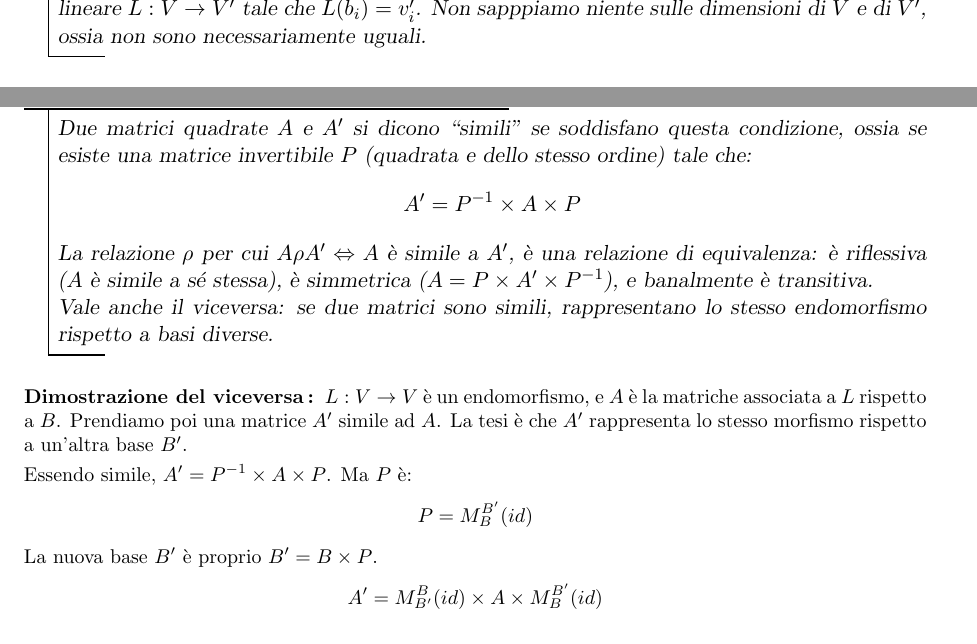
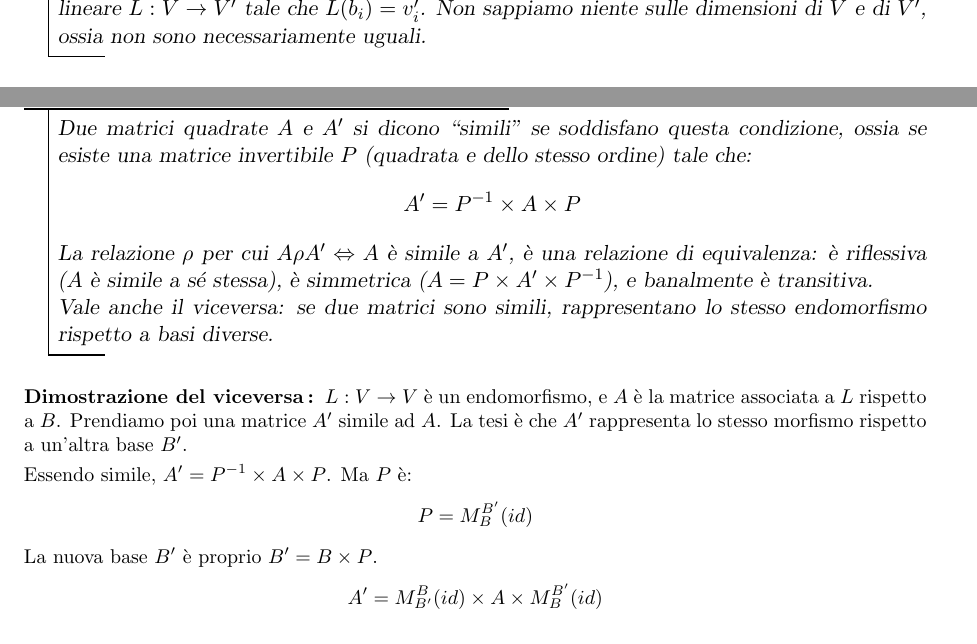
Before and after one commit to asmeikal/algebra14, a LaTeX document (Appunti Algebra.tex, which reads applicazioni.tex): two parts of pages 111 and 123 of 150, joined at a grey line, cut so that both start at the same text. Compiled offline with pdfLaTeX.

Commit message:
Correzione errori minori
Ho trovato due errori di battitura e ho corretto la definizione di matrice diagonale. Una matrice diagonale è una matrice tale che se i != j allora d_{i,j} = 0. Penso a causa di una svista tu abbia messo che invece è diversa da 0.

```diff
--- a/applicazioni.tex
+++ b/applicazioni.tex
@@ -154,7 +154,7 @@ In questo caso il nucleo ha dimensione 2, e si pu\`o ottenere a partire dai vett
 L'immagine \`e generata dai vettori $(1,0,1)$ e $(0,1,0)$.
 \end{exmp}
 \begin{prop}
-Dati $v_1', \ldots v_n'$ vettori di $V'$ e una base $B = \{ b_1, \dots b_n \}$ di $V$, esiste una sola applicazione lineare $L : V \to V'$ tale che $L(b_i) = v_i'$. Non sapppiamo niente sulle dimensioni di $V$ e di $V'$, ossia non sono necessariamente uguali.
+Dati $v_1', \ldots v_n'$ vettori di $V'$ e una base $B = \{ b_1, \dots b_n \}$ di $V$, esiste una sola applicazione lineare $L : V \to V'$ tale che $L(b_i) = v_i'$. Non sappiamo niente sulle dimensioni di $V$ e di $V'$, ossia non sono necessariamente uguali.
 \end{prop}
 \begin{proof}
 Consideriamo il vettore $v = a_1 \cdot b_1 + \ldots + a_n \cdot b_n$. La sua immagine \`e:
@@ -1059,7 +1059,7 @@ La relazione $\rho$ per cui $A \rho A' \iff A$ \`e simile a $A'$, \`e una relazi
 Vale anche il viceversa: se due matrici sono simili, rappresentano lo stesso endomorfismo rispetto a basi diverse.
 \end{defn}
 \begin{proof}[del viceversa]
-$L : V \to V$ \`e un endomorfismo, e $A$ \`e la matriche associata a $L$ rispetto a $B$. Prendiamo poi una matrice $A'$ simile ad $A$. La tesi \`e che $A'$ rappresenta lo stesso morfismo rispetto a un'altra base $B'$.
+$L : V \to V$ \`e un endomorfismo, e $A$ \`e la matrice associata a $L$ rispetto a $B$. Prendiamo poi una matrice $A'$ simile ad $A$. La tesi \`e che $A'$ rappresenta lo stesso morfismo rispetto a un'altra base $B'$.
 
 Essendo simile, $A' = P^{-1} \times A \times P$. Ma $P$ \`e:
 \[
```
Also changed, not shown: applicazioni.tex (2 more changed lines).
